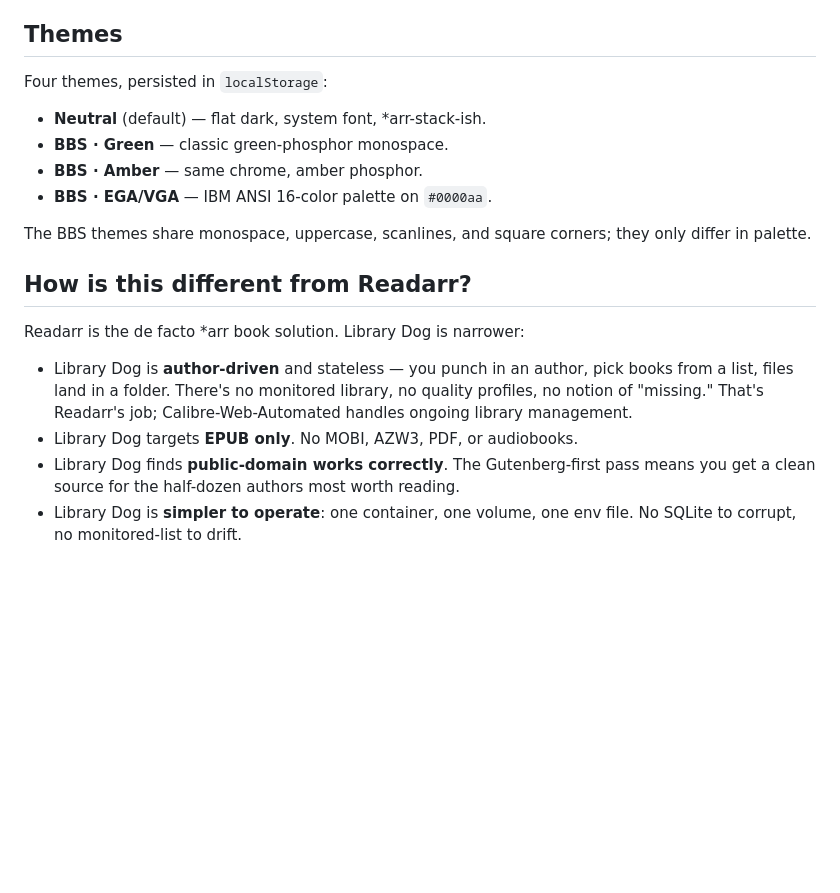
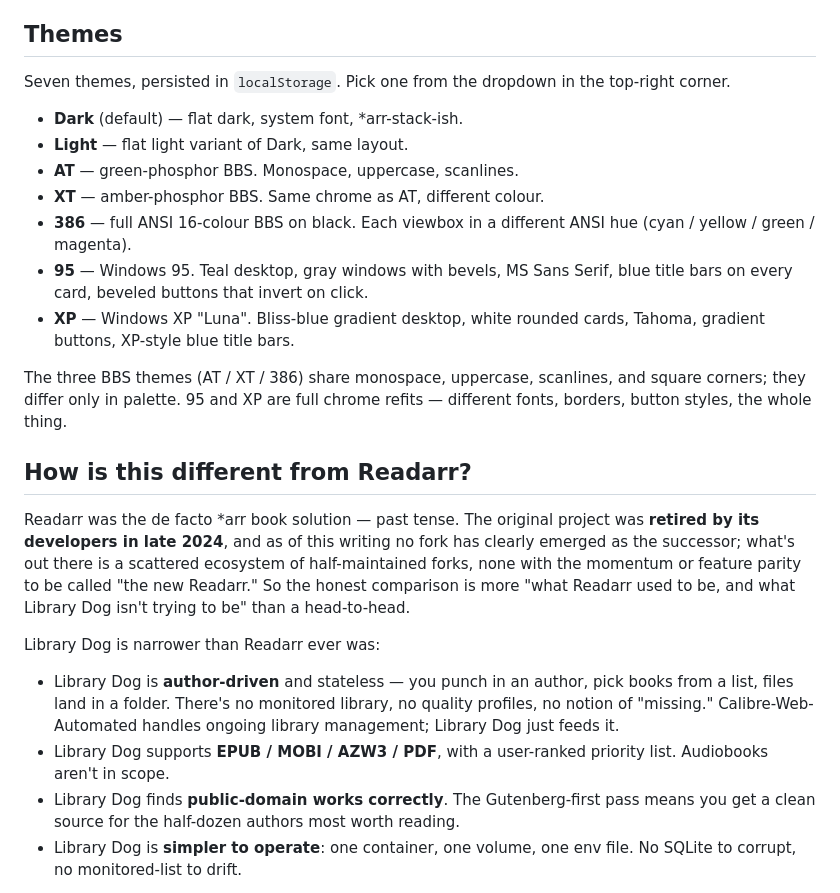
Before and after one commit to axolotl-industries/library-dog, a Markdown page: README.md, the part around the change. Rendered like a GitHub page; blank space fills up the shorter version.

Commit message:
README: refresh Themes; note Readarr's retirement
Themes section was still describing the four-theme world before the
last UI pass. Updated to cover all seven (Dark / Light / AT / XT /
386 / 95 / XP), grouping them by chrome family so it's clear what
varies between AT/XT/386 (palette only) vs 95/XP (full chrome refits).

Readarr framing was misleading — it pitched Readarr as "the de facto
*arr book solution" in present tense. Readarr was retired by its
developers in late 2024 and no fork has clearly stepped into the lead.
Acknowledge the actual state and reframe the comparison as 'what
Readarr used to be, and what Library Dog isn't trying to be'.

Also: Library Dog now supports MOBI/AZW3/PDF as of the multi-format
commit; the comparison was still claiming EPUB-only.

Co-Authored-By: Claude Sonnet 4.6 <noreply@anthropic.com>

```diff
--- a/README.md
+++ b/README.md
@@ -148,28 +148,45 @@ they would also feel a hit if people were to pirate their work. So:
 
 ## Themes
 
-Four themes, persisted in `localStorage`:
+Seven themes, persisted in `localStorage`. Pick one from the dropdown
+in the top-right corner.
 
-- **Neutral** (default) — flat dark, system font, *arr-stack-ish.
-- **BBS · Green** — classic green-phosphor monospace.
-- **BBS · Amber** — same chrome, amber phosphor.
-- **BBS · EGA/VGA** — IBM ANSI 16-color palette on `#0000aa`.
+- **Dark** (default) — flat dark, system font, *arr-stack-ish.
+- **Light** — flat light variant of Dark, same layout.
+- **AT** — green-phosphor BBS. Monospace, uppercase, scanlines.
+- **XT** — amber-phosphor BBS. Same chrome as AT, different colour.
+- **386** — full ANSI 16-colour BBS on black. Each viewbox in a
+  different ANSI hue (cyan / yellow / green / magenta).
+- **95** — Windows 95. Teal desktop, gray windows with bevels, MS Sans
+  Serif, blue title bars on every card, beveled buttons that invert on
+  click.
+- **XP** — Windows XP "Luna". Bliss-blue gradient desktop, white
+  rounded cards, Tahoma, gradient buttons, XP-style blue title bars.
 
-The BBS themes share monospace, uppercase, scanlines, and square
-corners; they only differ in palette.
+The three BBS themes (AT / XT / 386) share monospace, uppercase,
+scanlines, and square corners; they differ only in palette. 95 and XP
+are full chrome refits — different fonts, borders, button styles, the
+whole thing.
 
 ## How is this different from Readarr?
 
-Readarr is the de facto *arr book solution. Library Dog is
-narrower:
+Readarr was the de facto *arr book solution — past tense. The original
+project was **retired by its developers in late 2024**, and as of this
+writing no fork has clearly emerged as the successor; what's out there
+is a scattered ecosystem of half-maintained forks, none with the
+momentum or feature parity to be called "the new Readarr." So the
+honest comparison is more "what Readarr used to be, and what Library
+Dog isn't trying to be" than a head-to-head.
+
+Library Dog is narrower than Readarr ever was:
 
 - Library Dog is **author-driven** and stateless — you punch in an
   author, pick books from a list, files land in a folder. There's
   no monitored library, no quality profiles, no notion of
-  "missing." That's Readarr's job; Calibre-Web-Automated handles
-  ongoing library management.
-- Library Dog targets **EPUB only**. No MOBI, AZW3, PDF, or
-  audiobooks.
+  "missing." Calibre-Web-Automated handles ongoing library
+  management; Library Dog just feeds it.
+- Library Dog supports **EPUB / MOBI / AZW3 / PDF**, with a
+  user-ranked priority list. Audiobooks aren't in scope.
 - Library Dog finds **public-domain works correctly**. The
   Gutenberg-first pass means you get a clean source for the
   half-dozen authors most worth reading.
```
